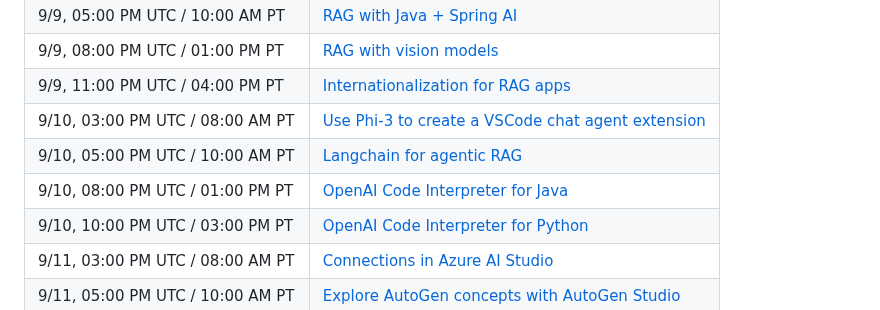
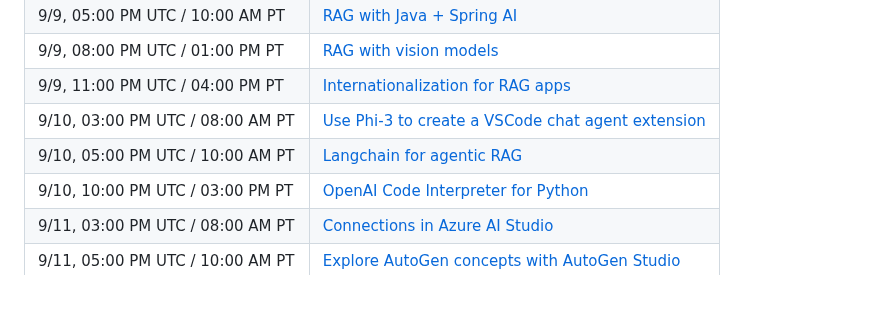
Before and after one commit to microsoft/RAG_Hack, a Markdown page: README.md, the part around the change. Drawn GitHub-style.

Commit message:
Remove Code Interpreter for Java, cancelled

```diff
--- a/README.md
+++ b/README.md
@@ -56,7 +56,6 @@ Read the [official rules](https://github.com/microsoft/RAG_Hack/blob/main/OFFICI
 | 9/9, 11:00 PM UTC / 04:00 PM PT     | [Internationalization for RAG apps](https://developer.microsoft.com/reactor/events/23415/) |
 | 9/10, 03:00 PM UTC / 08:00 AM PT   | [Use Phi-3 to create a VSCode chat agent extension](https://developer.microsoft.com/reactor/events/23434/)
 | 9/10, 05:00 PM UTC / 10:00 AM PT   | [Langchain for agentic RAG](https://reactor.microsoft.com/reactor/events/23338/) |
-| 9/10, 08:00 PM UTC / 01:00 PM PT   | [OpenAI Code Interpreter for Java](https://reactor.microsoft.com/reactor/events/23339/) |
 | 9/10, 10:00 PM UTC / 03:00 PM PT   | [OpenAI Code Interpreter for Python](https://reactor.microsoft.com/reactor/events/23340/) |
 | 9/11, 03:00 PM UTC / 08:00 AM PT   | [Connections in Azure AI Studio](https://developer.microsoft.com/reactor/events/23427/)
 | 9/11, 05:00 PM UTC / 10:00 AM PT   | [Explore AutoGen concepts with AutoGen Studio](https://reactor.microsoft.com/reactor/events/23395/) |
```
